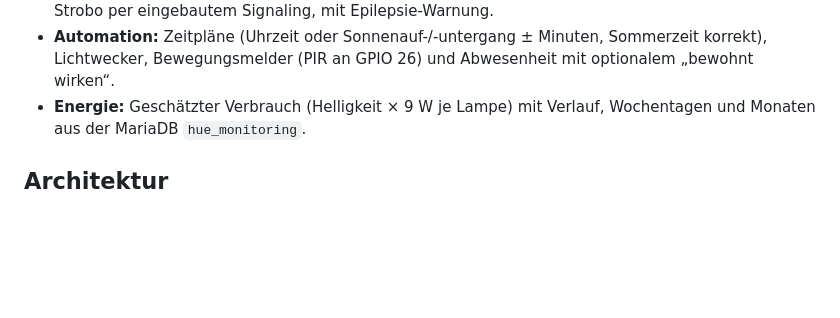
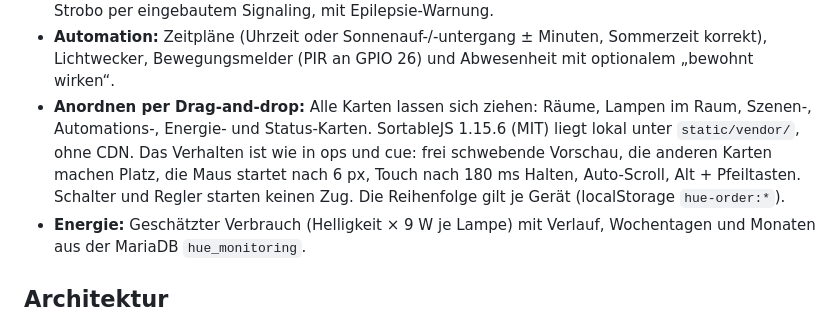
Before and after one commit to pepperonas/hue-controller, a Markdown page: README.md, the part around the change. Rendered like a GitHub page; blank space fills up the shorter version.

Commit message:
README: drag-and-drop ordering
Co-Authored-By: Claude Opus 5.5 <noreply@anthropic.com>
Claude-Session: https://claude.ai/code/session_012zeuP3uiprPEASfKwV6QcQ

```diff
--- a/README.md
+++ b/README.md
@@ -20,6 +20,12 @@ und speist die Karte „Wohnung“ im Home-Dashboard.
 - **Automation:** Zeitpläne (Uhrzeit oder Sonnenauf-/-untergang ± Minuten,
   Sommerzeit korrekt), Lichtwecker, Bewegungsmelder (PIR an GPIO 26) und
   Abwesenheit mit optionalem „bewohnt wirken“.
+- **Anordnen per Drag-and-drop:** Alle Karten lassen sich ziehen: Räume, Lampen im Raum,
+  Szenen-, Automations-, Energie- und Status-Karten. SortableJS 1.15.6 (MIT) liegt lokal
+  unter `static/vendor/`, ohne CDN. Das Verhalten ist wie in ops und cue: frei schwebende
+  Vorschau, die anderen Karten machen Platz, die Maus startet nach 6 px, Touch nach 180 ms
+  Halten, Auto-Scroll, Alt + Pfeiltasten. Schalter und Regler starten keinen Zug.
+  Die Reihenfolge gilt je Gerät (localStorage `hue-order:*`).
 - **Energie:** Geschätzter Verbrauch (Helligkeit × 9 W je Lampe) mit Verlauf,
   Wochentagen und Monaten aus der MariaDB `hue_monitoring`.
 
```
